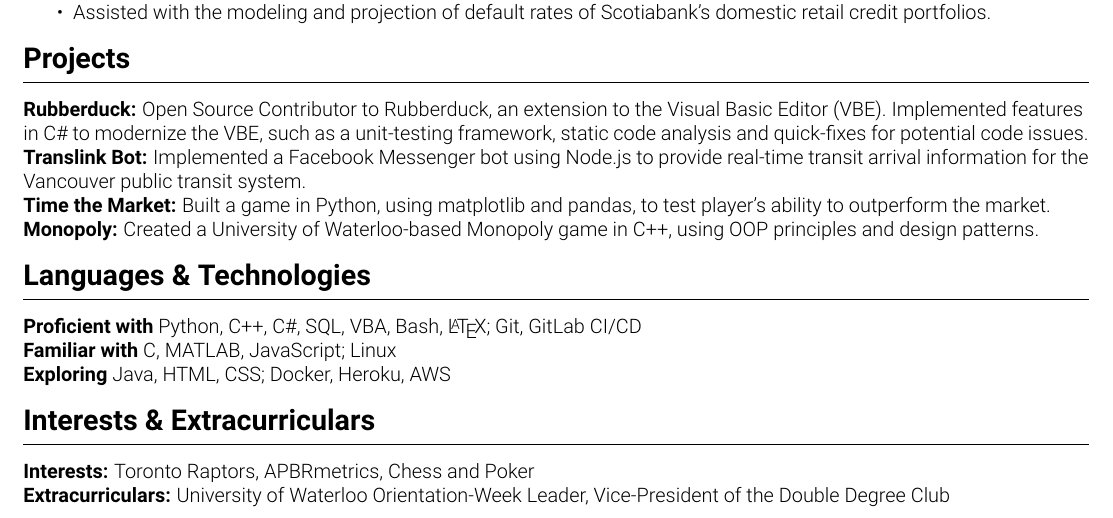
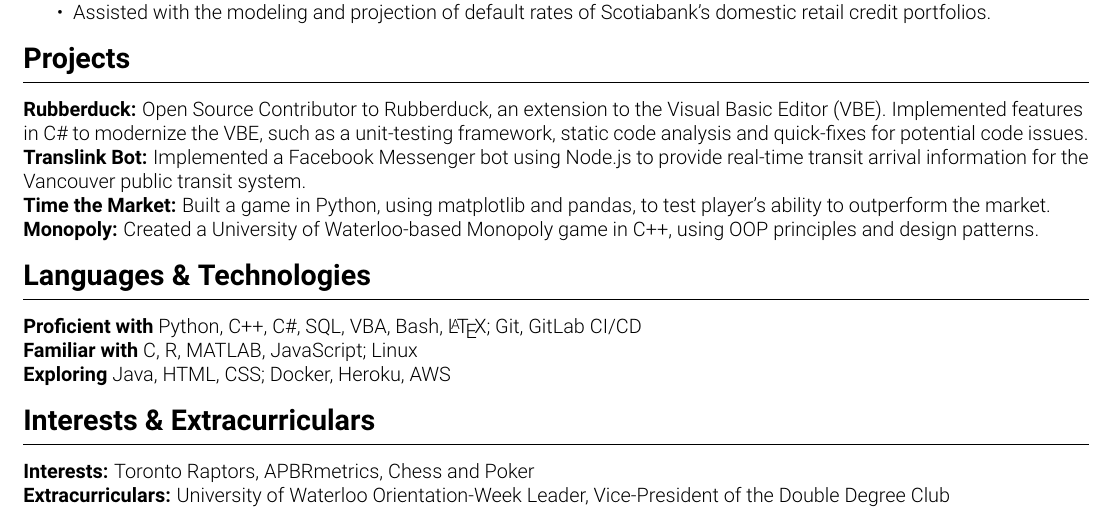
Before and after one commit to qin-yin/resume, a LaTeX CV (resume.tex): part of the page, cut so that both start at the same text. Compiled offline with pdfLaTeX.

Commit message:
Adds R as a skill

```diff
--- a/resume.tex
+++ b/resume.tex
@@ -106,7 +106,7 @@
 		{\Large \textbf{Languages \& Technologies}}
 		\rule[5pt]{\textwidth}{0.4pt}
 		\textbf{Proficient with} Python, C++, C\#, SQL, VBA, Bash, \LaTeX; Git, GitLab CI/CD\\
-		\textbf{Familiar with} C, MATLAB, JavaScript; Linux \\
+		\textbf{Familiar with} C, R, MATLAB, JavaScript; Linux \\
 		\textbf{Exploring} Java, HTML, CSS; Docker, Heroku, AWS
 	\end{flushleft}
 
```
Also changed, not shown: resume.pdf.
